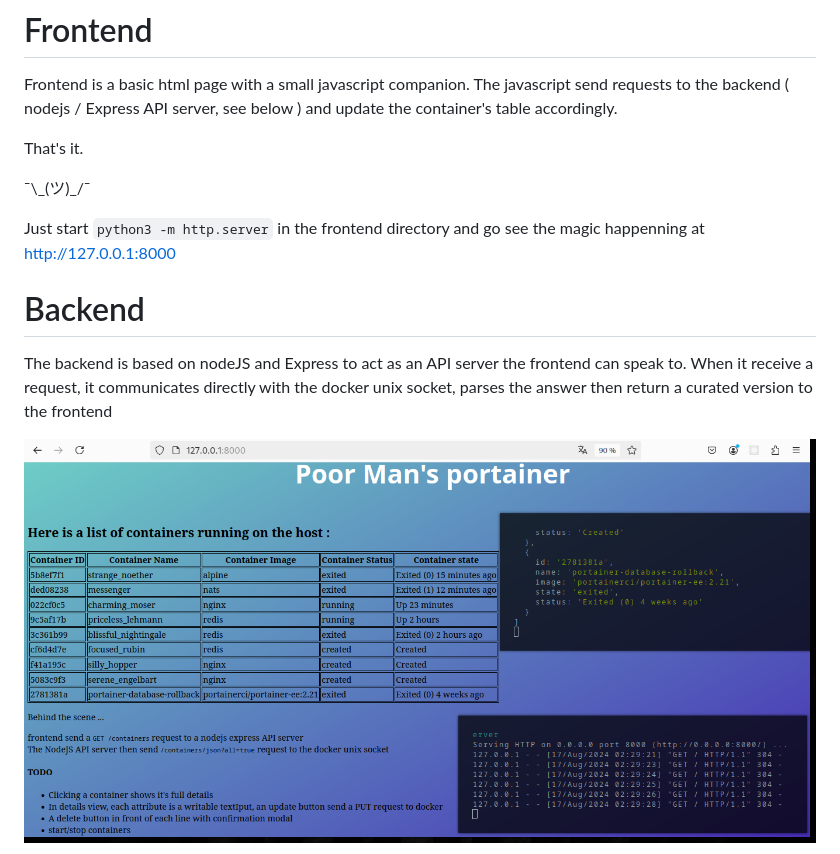
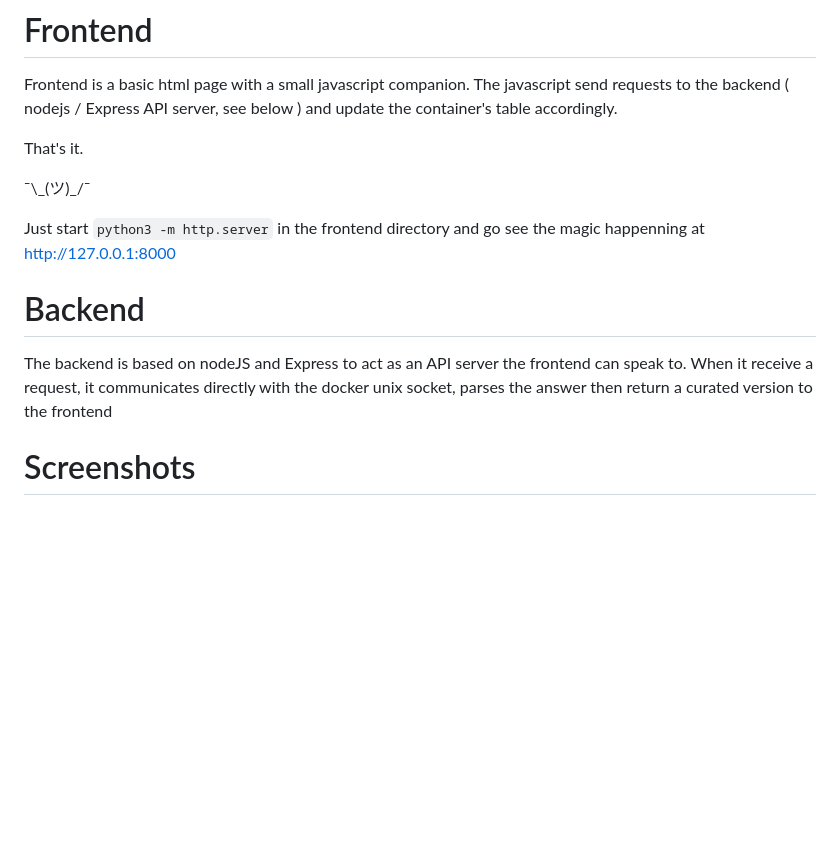
Before and after one commit to jfadelhaye/poormanportainer, a Markdown page: README.md, the part around the change printed below. Rendered like a GitHub page; blank space fills up the shorter version.

```diff
--- a/README.md
+++ b/README.md
@@ -15,7 +15,7 @@ and update the container's table accordingly.
 
 That's it.
 
-¯\\_(ツ)\_/¯
+¯\\\_(ツ)\_/¯
 
 Just start `python3 -m http.server` in the frontend directory and go see the magic happenning at http://127.0.0.1:8000
 
@@ -25,5 +25,5 @@ The backend is based on nodeJS and Express to act as an API server the frontend
 When it receive a request, it communicates directly with the docker unix socket, parses the
 answer then return a curated version to the frontend
 
-![screenshot of the interface](screenshot.png)
+# Screenshots
 
```
Also changed, not shown: other parts of README.md (+8 -1 lines), detail-view.png (added), screenshot-current.png (added), 1 other file.
